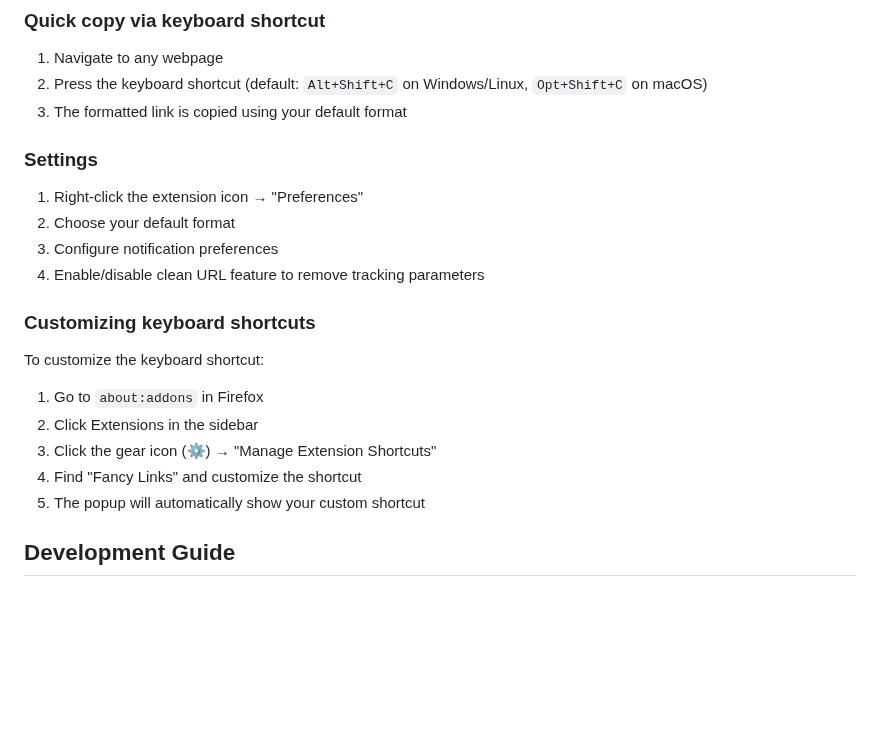
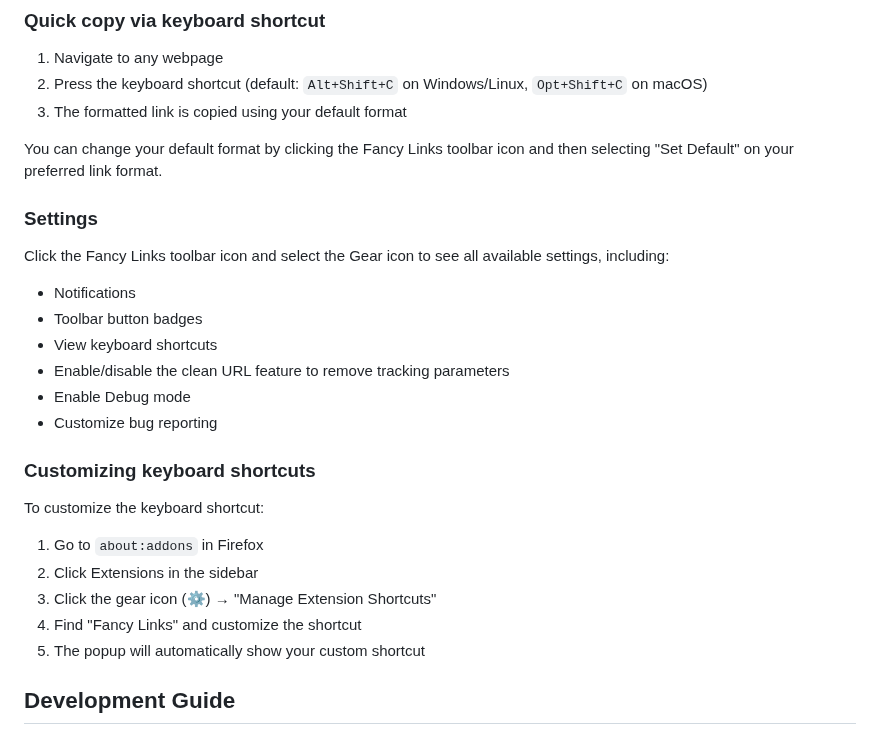
Before and after one commit to evanwon/fancy-links, a Markdown page: README.md, the part around the change. Rendered like a GitHub page; blank space fills up the shorter version.

Commit message:
Improve README

```diff
--- a/README.md
+++ b/README.md
@@ -37,11 +37,16 @@ Interested in other browsers? Please vote for [Chrome support](https://github.co
 2. Press the keyboard shortcut (default: `Alt+Shift+C` on Windows/Linux, `Opt+Shift+C` on macOS)
 3. The formatted link is copied using your default format
 
+You can change your default format by clicking the Fancy Links toolbar icon and then selecting "Set Default" on your preferred link format.
+
 ### Settings
-1. Right-click the extension icon → "Preferences"
-2. Choose your default format
-3. Configure notification preferences
-4. Enable/disable clean URL feature to remove tracking parameters
+Click the Fancy Links toolbar icon and select the Gear icon to see all available settings, including:
+- Notifications
+- Toolbar button badges
+- View keyboard shortcuts
+- Enable/disable the clean URL feature to remove tracking parameters
+- Enable Debug mode
+- Customize bug reporting
 
 ### Customizing keyboard shortcuts
 To customize the keyboard shortcut:
@@ -51,7 +56,6 @@ To customize the keyboard shortcut:
 3. Click the gear icon (⚙️) → "Manage Extension Shortcuts"
 4. Find "Fancy Links" and customize the shortcut
 5. The popup will automatically show your custom shortcut
-
 
 ## Development Guide
 
```
